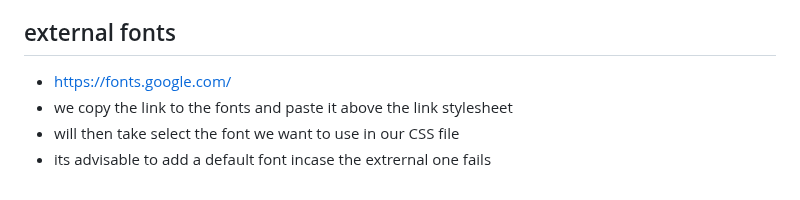
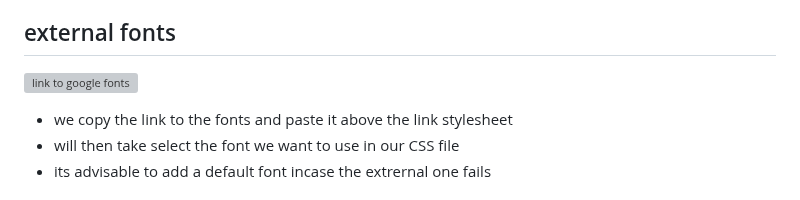
Before and after one commit to emmanuel881/webDev, a Markdown page: css/README.md, the part around the change. Drawn GitHub-style; grey boxes are pictures that could not be loaded.

Commit message:
my commit

```diff
--- a/css/README.md
+++ b/css/README.md
@@ -193,7 +193,7 @@ background: radial-gradient(red 20%, blue 40%, green 55%);
 	* serif
 	* monospace
 ## external fonts
-* https://fonts.google.com/
+![link to google fonts](https://fonts.google.com/)
 * we copy the link to the fonts and paste it above the link stylesheet
 * will then take select the font we want to use in our CSS file
 * its advisable to add a default font incase the extrernal one fails
```
